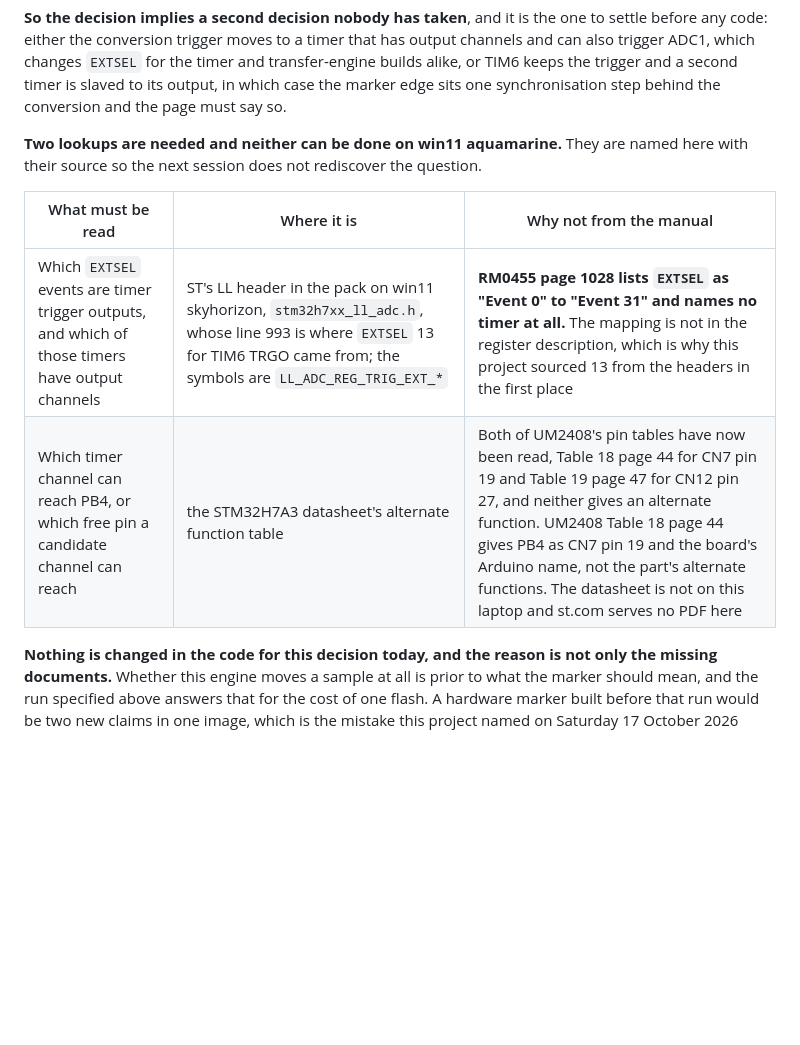
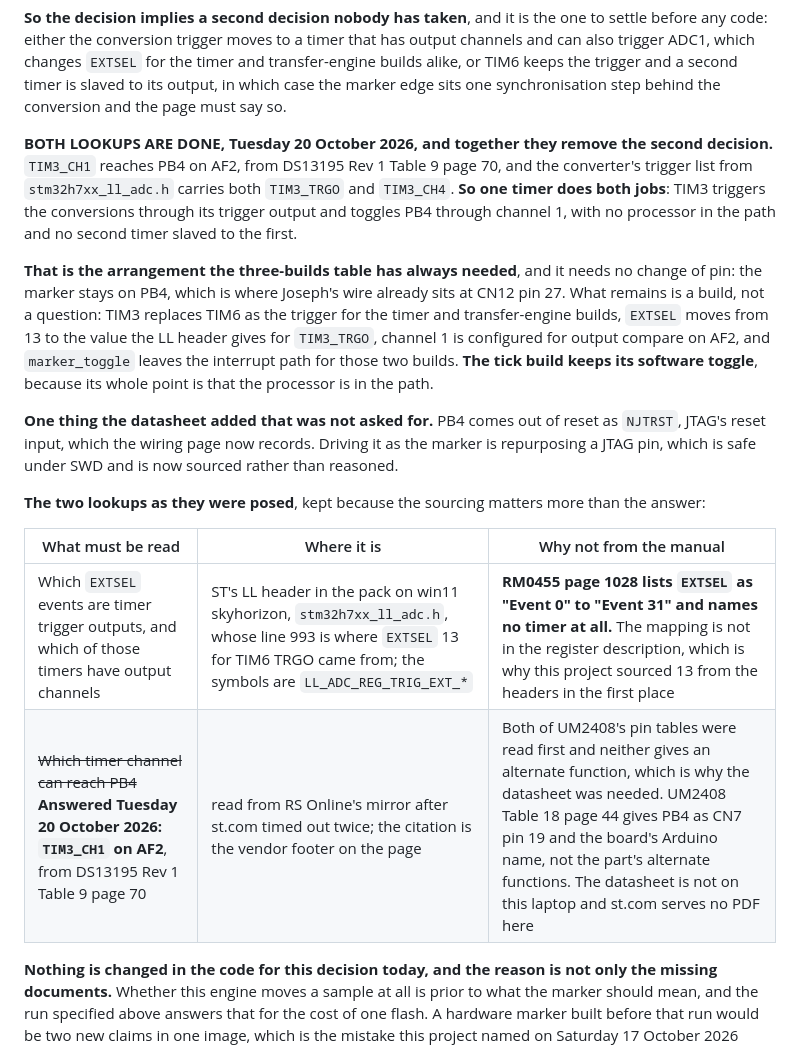
Before and after one commit to ambrosiobing/firmware-nucleo-h7, a Markdown page: projects/P06-timer-sampling/README.md, the part around the change. Drawn GitHub-style; blank space fills up the shorter version.

Commit message:
PB4 is TIM3_CH1 on AF2 and NJTRST after reset, so one timer can trigger and mark, and the wire is right

```diff
--- a/projects/P06-timer-sampling/README.md
+++ b/projects/P06-timer-sampling/README.md
@@ -2122,14 +2122,34 @@ timer and transfer-engine builds alike, or TIM6 keeps the trigger and a second
 timer is slaved to its output, in which case the marker edge sits one
 synchronisation step behind the conversion and the page must say so.
 
-**Two lookups are needed and neither can be done on win11 aquamarine.** They are
-named here with their source so the next session does not rediscover the
-question.
+**BOTH LOOKUPS ARE DONE, Tuesday 20 October 2026, and together they remove the
+second decision.** `TIM3_CH1` reaches PB4 on AF2, from DS13195 Rev 1 Table 9
+page 70, and the converter's trigger list from `stm32h7xx_ll_adc.h` carries both
+`TIM3_TRGO` and `TIM3_CH4`. **So one timer does both jobs**: TIM3 triggers the
+conversions through its trigger output and toggles PB4 through channel 1, with no
+processor in the path and no second timer slaved to the first.
+
+**That is the arrangement the three-builds table has always needed**, and it needs
+no change of pin: the marker stays on PB4, which is where Joseph's wire already
+sits at CN12 pin 27. What remains is a build, not a question: TIM3 replaces TIM6 as
+the trigger for the timer and transfer-engine builds, `EXTSEL` moves from 13 to the
+value the LL header gives for `TIM3_TRGO`, channel 1 is configured for output
+compare on AF2, and `marker_toggle` leaves the interrupt path for those two builds.
+**The tick build keeps its software toggle**, because its whole point is that the
+processor is in the path.
+
+**One thing the datasheet added that was not asked for.** PB4 comes out of reset as
+`NJTRST`, JTAG's reset input, which the wiring page now records. Driving it as the
+marker is repurposing a JTAG pin, which is safe under SWD and is now sourced rather
+than reasoned.
+
+**The two lookups as they were posed**, kept because the sourcing matters more than
+the answer:
 
 | What must be read | Where it is | Why not from the manual |
 |---|---|---|
 | Which `EXTSEL` events are timer trigger outputs, and which of those timers have output channels | ST's LL header in the pack on win11 skyhorizon, `stm32h7xx_ll_adc.h`, whose line 993 is where `EXTSEL` 13 for TIM6 TRGO came from; the symbols are `LL_ADC_REG_TRIG_EXT_*` | **RM0455 page 1028 lists `EXTSEL` as "Event 0" to "Event 31" and names no timer at all.** The mapping is not in the register description, which is why this project sourced 13 from the headers in the first place |
-| Which timer channel can reach PB4, or which free pin a candidate channel can reach | the STM32H7A3 datasheet's alternate function table | Both of UM2408's pin tables have now been read, Table 18 page 44 for CN7 pin 19 and Table 19 page 47 for CN12 pin 27, and neither gives an alternate function. UM2408 Table 18 page 44 gives PB4 as CN7 pin 19 and the board's Arduino name, not the part's alternate functions. The datasheet is not on this laptop and st.com serves no PDF here |
+| ~~Which timer channel can reach PB4~~ **Answered Tuesday 20 October 2026: `TIM3_CH1` on AF2**, from DS13195 Rev 1 Table 9 page 70 | read from RS Online's mirror after st.com timed out twice; the citation is the vendor footer on the page | Both of UM2408's pin tables were read first and neither gives an alternate function, which is why the datasheet was needed. UM2408 Table 18 page 44 gives PB4 as CN7 pin 19 and the board's Arduino name, not the part's alternate functions. The datasheet is not on this laptop and st.com serves no PDF here |
 
 **Nothing is changed in the code for this decision today, and the reason is not
 only the missing documents.** Whether this engine moves a sample at all is prior
```
Also changed, not shown: docs/the-board-and-the-wiring.md (+28 -5 lines).
